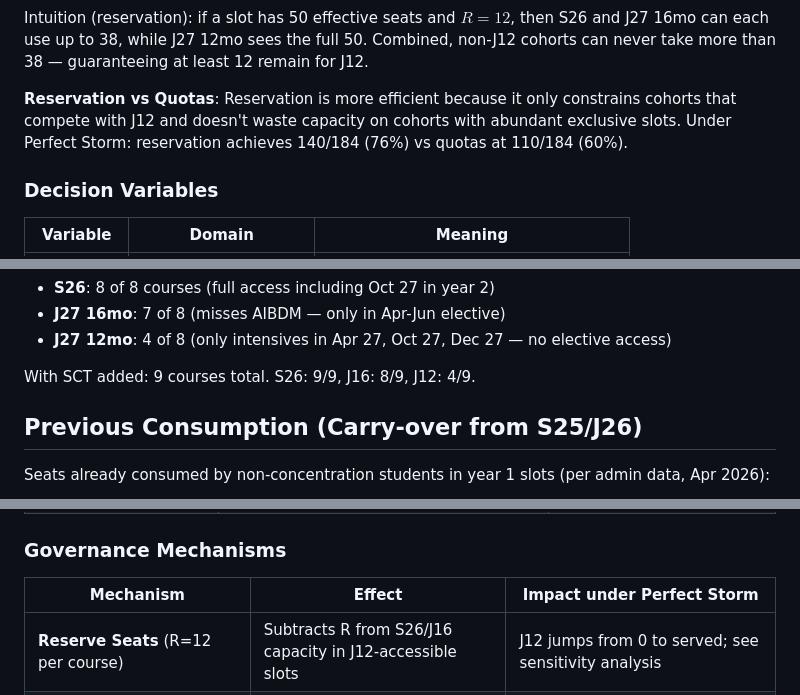
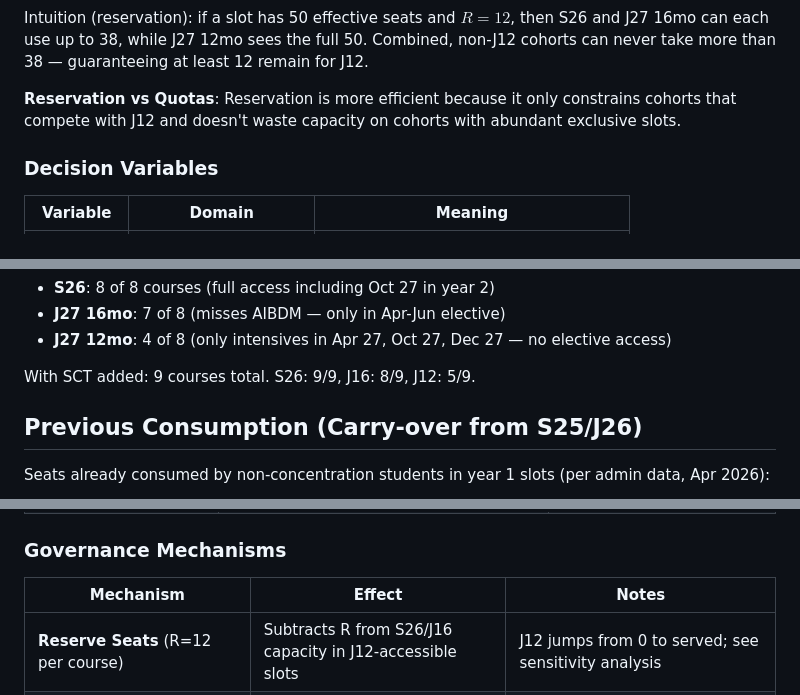
Before and after one commit to cyanghec/concentration-optimizer, a Markdown page: README.md, 3 parts joined by grey strips. Drawn GitHub-style.

Commit message:
Fix README: correct J12 course count with SCT, remove stale Perfect Storm refs
- J12 with SCT: 5/9 courses (not 4/9) since SCT is added to apr27
- Remove outdated Perfect Storm numbers (140/184, 110/184)
- Rename governance table column from "Impact under Perfect Storm" to "Notes"

Co-Authored-By: Claude Opus 4.6 <noreply@anthropic.com>

```diff
--- a/README.md
+++ b/README.md
@@ -72,7 +72,7 @@ Intuition (quotas): if a slot has 50 effective seats and $\alpha = (0.50, 0.25,
 
 Intuition (reservation): if a slot has 50 effective seats and $R = 12$, then S26 and J27 16mo can each use up to 38, while J27 12mo sees the full 50. Combined, non-J12 cohorts can never take more than 38 — guaranteeing at least 12 remain for J12.
 
-**Reservation vs Quotas**: Reservation is more efficient because it only constrains cohorts that compete with J12 and doesn't waste capacity on cohorts with abundant exclusive slots. Under Perfect Storm: reservation achieves 140/184 (76%) vs quotas at 110/184 (60%).
+**Reservation vs Quotas**: Reservation is more efficient because it only constrains cohorts that compete with J12 and doesn't waste capacity on cohorts with abundant exclusive slots.
 
 ### Decision Variables
 
@@ -162,7 +162,7 @@ The tool finds $P^*$ via binary search: for each candidate $P$, it runs the sequ
 - **J27 16mo**: 7 of 8 (misses AIBDM — only in Apr-Jun elective)
 - **J27 12mo**: 4 of 8 (only intensives in Apr 27, Oct 27, Dec 27 — no elective access)
 
-With SCT added: 9 courses total. S26: 9/9, J16: 8/9, J12: 4/9.
+With SCT added: 9 courses total. S26: 9/9, J16: 8/9, J12: 5/9.
 
 ## Previous Consumption (Carry-over from S25/J26)
 
@@ -207,8 +207,8 @@ Move courses to periods that improve J27 12mo access:
 
 ### Governance Mechanisms
 
-| Mechanism | Effect | Impact under Perfect Storm |
-|-----------|--------|---------------------------|
+| Mechanism | Effect | Notes |
+|-----------|--------|-------|
 | **Reserve Seats** (R=12 per course) | Subtracts R from S26/J16 capacity in J12-accessible slots | J12 jumps from 0 to served; see sensitivity analysis |
 | **Cohort Quotas** (S26: 50%, J16: 25%, J12: 25%) | Each cohort gets a guaranteed share of each shared slot | J12 gains access — but total drops (wastes unused quota) |
 | **Cohort Caps** (S26: 90, J12: 25) | Limits concentration enrollment | Reduces total demand |
```
